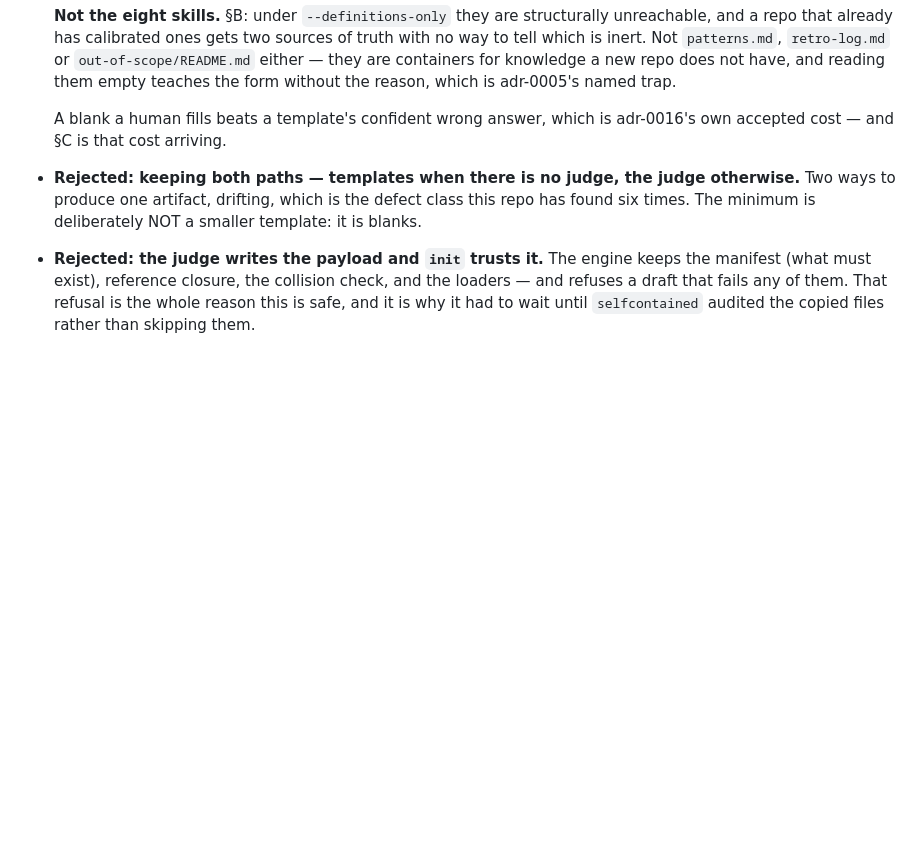
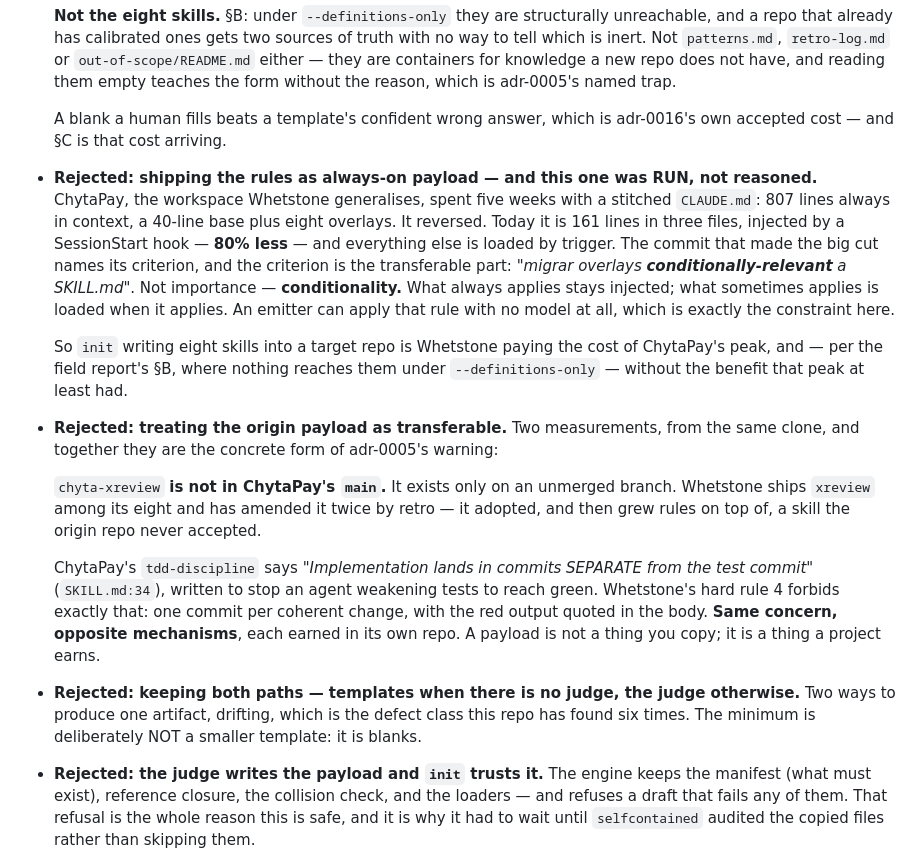
Before and after one commit to Juanmzz/whetstone, a Markdown page: .wst/memory/decisions.md, the part around the change. GitHub-like rendering; blank space fills up the shorter version.

Commit message:
docs(adr): ADR-0020 gains the experiment ChytaPay already ran
The always-on payload was not a rejected alternative until now — it was the
unexamined default. ChytaPay ran it: 807 lines always in context across a
base and eight overlays, for five weeks, then reversed to 161 in three files
with everything else loaded by trigger. 80% less.

The transferable part is the criterion, not the number. The commit that made
the cut says 'migrar overlays conditionally-relevant a SKILL.md' — the axis
was conditionality, not importance, and an emitter can apply that with no
model, which is this decision's binding constraint.

Two measurements make adr-0005's warning concrete rather than cautionary.
chyta-xreview is not in ChytaPay's main at all, only on an unmerged branch,
and Whetstone has amended its copy twice by retro. And ChytaPay's
tdd-discipline mandates commits SEPARATE from the test commit, which hard
rule 4 forbids outright — the same concern about an agent faking RED
produced opposite mechanisms in the two repos.

Measured, not relayed: the peak sums to 807 lines (40 base + 767 overlays),
not the 930 reported to me.

```diff
--- a/.wst/memory/decisions.md
+++ b/.wst/memory/decisions.md
@@ -427,6 +427,33 @@ template nobody reads, and it cannot be amended from evidence.
 
   A blank a human fills beats a template's confident wrong answer, which is adr-0016's own
   accepted cost — and §C is that cost arriving.
+- **Rejected: shipping the rules as always-on payload — and this one was RUN, not reasoned.**
+  ChytaPay, the workspace Whetstone generalises, spent five weeks with a stitched `CLAUDE.md`:
+  807 lines always in context, a 40-line base plus eight overlays. It reversed. Today it is 161
+  lines in three files, injected by a SessionStart hook — **80% less** — and everything else is
+  loaded by trigger. The commit that made the big cut names its criterion, and the criterion is
+  the transferable part: *"migrar overlays **conditionally-relevant** a SKILL.md"*. Not
+  importance — **conditionality.** What always applies stays injected; what sometimes applies
+  is loaded when it applies. An emitter can apply that rule with no model at all, which is
+  exactly the constraint here.
+
+  So `init` writing eight skills into a target repo is Whetstone paying the cost of ChytaPay's
+  peak, and — per the field report's §B, where nothing reaches them under `--definitions-only`
+  — without the benefit that peak at least had.
+
+- **Rejected: treating the origin payload as transferable.** Two measurements, from the same
+  clone, and together they are the concrete form of adr-0005's warning:
+
+  `chyta-xreview` **is not in ChytaPay's `main`.** It exists only on an unmerged branch. Whetstone
+  ships `xreview` among its eight and has amended it twice by retro — it adopted, and then grew
+  rules on top of, a skill the origin repo never accepted.
+
+  ChytaPay's `tdd-discipline` says *"Implementation lands in commits SEPARATE from the test
+  commit"* (`SKILL.md:34`), written to stop an agent weakening tests to reach green. Whetstone's
+  hard rule 4 forbids exactly that: one commit per coherent change, with the red output quoted in
+  the body. **Same concern, opposite mechanisms**, each earned in its own repo. A payload is not
+  a thing you copy; it is a thing a project earns.
+
 - **Rejected: keeping both paths — templates when there is no judge, the judge otherwise.** Two
   ways to produce one artifact, drifting, which is the defect class this repo has found six
   times. The minimum is deliberately NOT a smaller template: it is blanks.
```
